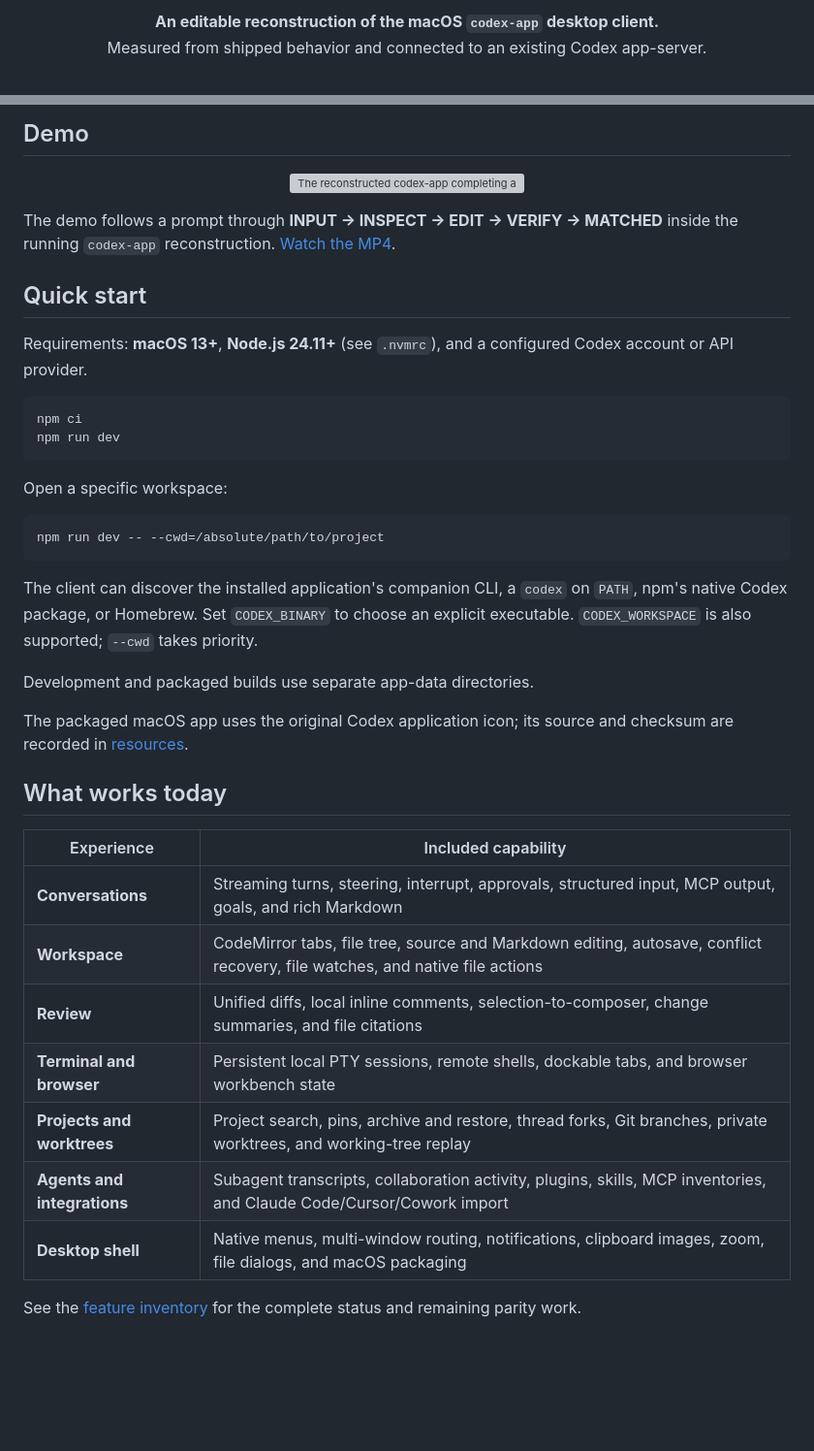
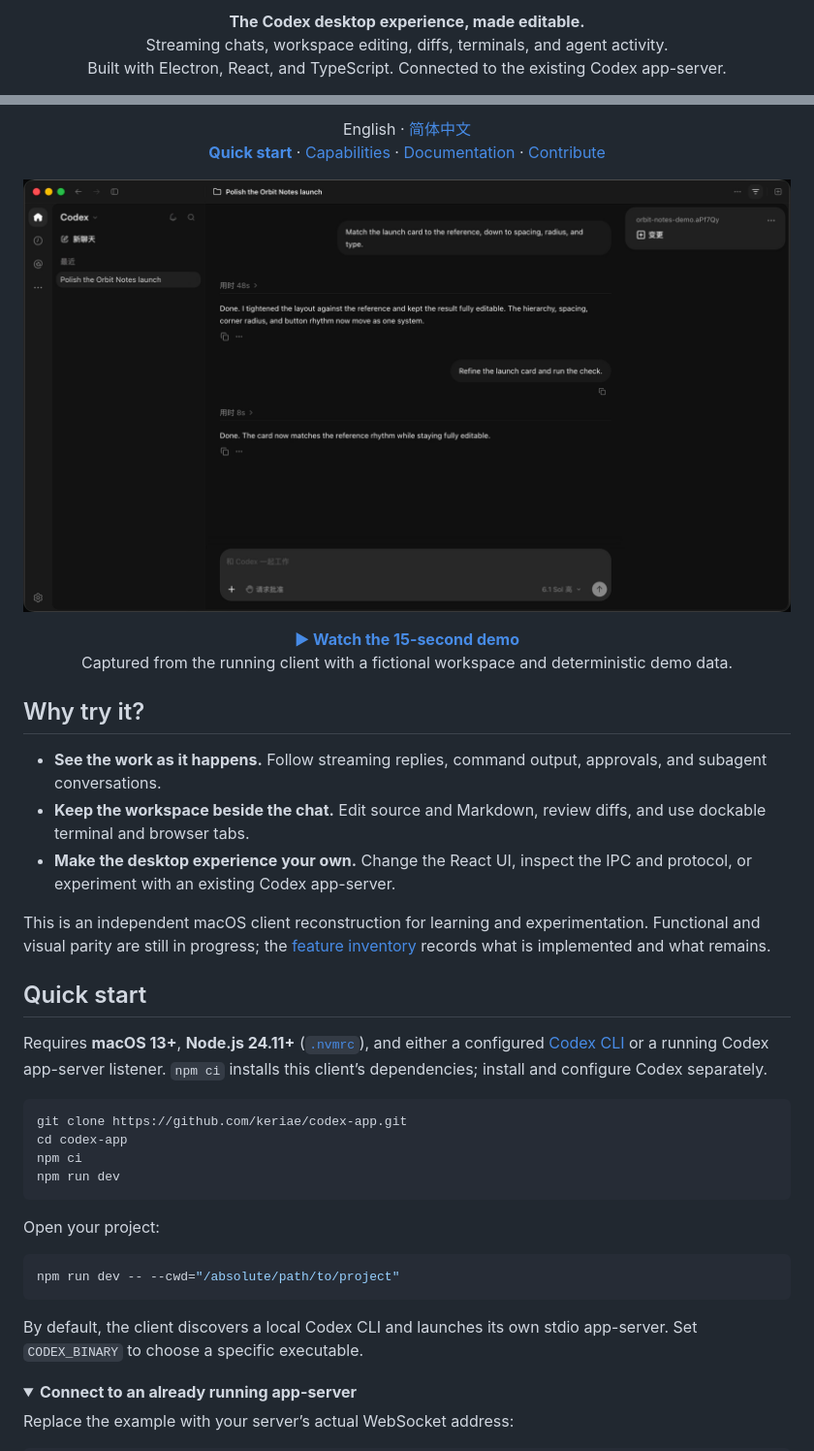
Before and after one commit to keriae/codex-app, a Markdown page: README.md, 2 parts joined by grey strips. Shown at 97% size. Rendered like a GitHub page; pictures changed too: docs/media/codex-app-preview.png (added); folded sections open; blank space fills up the shorter version; grey boxes are pictures that could not be loaded.

Commit message:
Improve GitHub landing page, bilingual docs and project previews

````diff
--- a/README.md
+++ b/README.md
@@ -2,7 +2,8 @@
 
 <p align="center">
-  <strong>An editable reconstruction of the macOS <code>codex-app</code> desktop client.</strong><br />
-  Measured from shipped behavior and connected to an existing Codex app-server.
+  <strong>The Codex desktop experience, made editable.</strong><br />
+  Streaming chats, workspace editing, diffs, terminals, and agent activity.<br />
+  Built with Electron, React, and TypeScript. Connected to the existing Codex app-server.
 </p>
 
 <p align="center">
@@ -13,47 +13,53 @@
 </p>
 
-## Demo
+<p align="center">
+  English · <a href="README.zh-CN.md">简体中文</a><br />
+  <a href="#quick-start"><strong>Quick start</strong></a> ·
+  <a href="#capabilities">Capabilities</a> ·
+  <a href="docs/README.md">Documentation</a> ·
+  <a href="CONTRIBUTING.md">Contribute</a>
+</p>
 
 <p align="center">
   <a href="docs/media/codex-replica-promo.mp4">
-    <img alt="The reconstructed codex-app completing an editable prompt-to-result workflow" src="docs/media/codex-replica-promo.gif" width="900" />
+    <img src="docs/media/codex-app-preview.png" alt="The editable macOS client showing a conversation, project sidebar, workspace summary, and composer" width="960" />
   </a>
 </p>
 
-The demo follows a prompt through **INPUT → INSPECT → EDIT → VERIFY → MATCHED** inside the running `codex-app` reconstruction. [Watch the MP4](docs/media/codex-replica-promo.mp4).
+<p align="center">
+  <a href="docs/media/codex-replica-promo.mp4"><strong>▶ Watch the 15-second demo</strong></a><br />
+  Captured from the running client with a fictional workspace and deterministic demo data.
+</p>
+
+## Why try it?
+
+- **See the work as it happens.** Follow streaming replies, command output, approvals, and subagent conversations.
+- **Keep the workspace beside the chat.** Edit source and Markdown, review diffs, and use dockable terminal and browser tabs.
+- **Make the desktop experience your own.** Change the React UI, inspect the IPC and protocol, or experiment with an existing Codex app-server.
+
+This is an independent macOS client reconstruction for learning and experimentation. Functional and visual parity are still in progress; the [feature inventory](docs/feature-inventory.md) records what is implemented and what remains.
 
 ## Quick start
 
-Requirements: **macOS 13+**, **Node.js 24.11+** (see `.nvmrc`), and a configured Codex account or API provider.
+Requires **macOS 13+**, **Node.js 24.11+** ([`.nvmrc`](.nvmrc)), and either a configured [Codex CLI](https://github.com/openai/codex) or a running Codex app-server listener. `npm ci` installs this client’s dependencies; install and configure Codex separately.
 
 ```bash
+git clone https://github.com/keriae/codex-app.git
+cd codex-app
 npm ci
 npm run dev
 ```
 
-Open a specific workspace:
+Open your project:
 
 ```bash
-npm run dev -- --cwd=/absolute/path/to/project
+npm run dev -- --cwd="/absolute/path/to/project"
 ```
 
-The client can discover the installed application's companion CLI, a `codex` on `PATH`, npm's native Codex package, or Homebrew. Set `CODEX_BINARY` to choose an explicit executable. `CODEX_WORKSPACE` is also supported; `--cwd` takes priority.
+By default, the client discovers a local Codex CLI and launches its own stdio app-server. Set `CODEX_BINARY` to choose a specific executable.
 
-Development and packaged builds use separate app-data directories.
+<details>
+<summary><strong>Connect to an already running app-server</strong></summary>
 
-The packaged macOS app uses the original Codex application icon; its source and checksum are recorded in [resources](resources/README.md).
+Replace the example with your server’s actual WebSocket address:
 
-## What works today
-
-| Experience | Included capability |
-| --- | --- |
-| **Conversations** | Streaming turns, steering, interrupt, approvals, structured input, MCP output, goals, and rich Markdown |
-| **Workspace** | CodeMirror tabs, file tree, source and Markdown editing, autosave, conflict recovery, file watches, and native file actions |
-| **Review** | Unified diffs, local inline comments, selection-to-composer, change summaries, and file citations |
-| **Terminal and browser** | Persistent local PTY sessions, remote shells, dockable tabs, and browser workbench state |
-| **Projects and worktrees** | Project search, pins, archive and restore, thread forks, Git branches, private worktrees, and working-tree replay |
-| **Agents and integrations** | Subagent transcripts, collaboration activity, plugins, skills, MCP inventories, and Claude Code/Cursor/Cowork import |
-| **Desktop shell** | Native menus, multi-window routing, notifications, clipboard images, zoom, file dialogs, and macOS packaging |
-
-See the [feature inventory](docs/feature-inventory.md) for the complete status and remaining parity work.
-
````
Also changed, not shown: other parts of README.md (+53 -110 lines), .github/PULL_REQUEST_TEMPLATE.md (added, +25 -0 lines), CONTRIBUTING.md (+9 -1 lines), README.zh-CN.md (added, +145 -0 lines), docs/README.md (added, +69 -0 lines), docs/media/README.md (added, +21 -0 lines), promo/README.md (+8 -4 lines), docs/media/github-social-preview.png (added), 3 other files.
